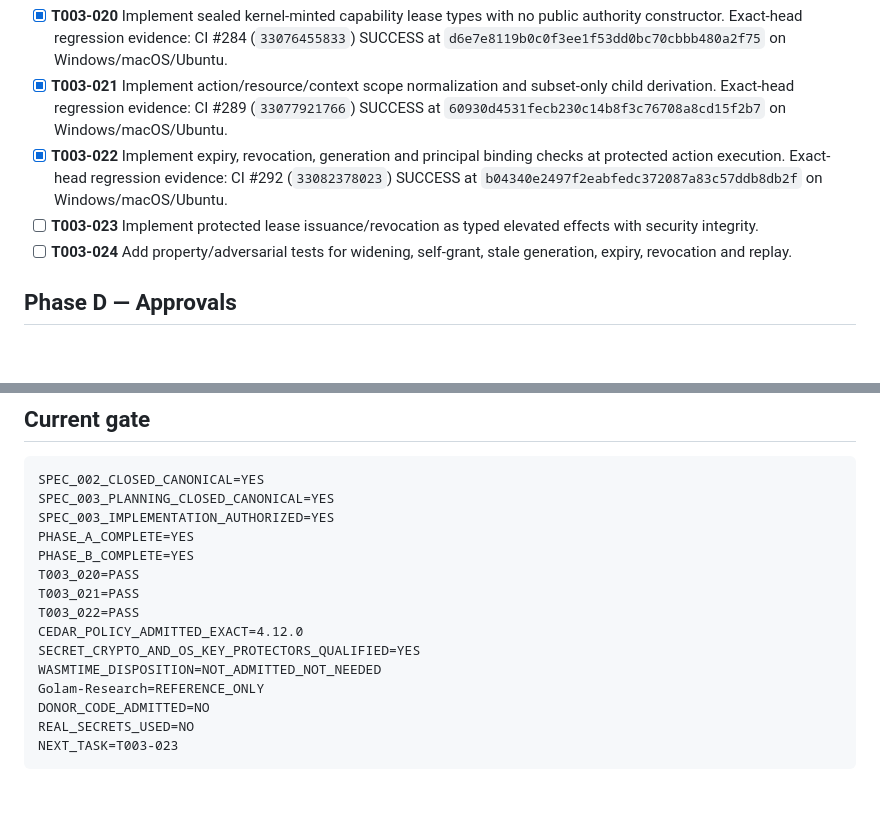
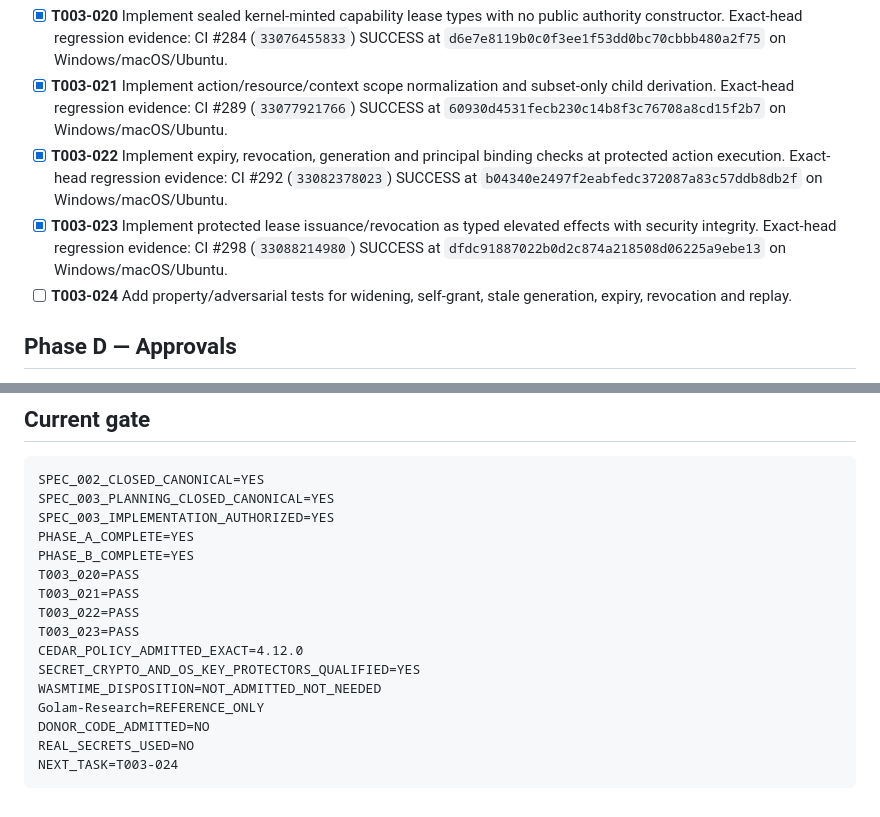
Before and after one commit to TheHalfMoon/Golam, a Markdown page: specs/003-identity-policy-secrets-sandbox/tasks.md, 2 parts joined by grey strips. GitHub-like rendering; blank space fills up the shorter version.

Commit message:
docs: record protected lease mutation qualification

````diff
--- a/specs/003-identity-policy-secrets-sandbox/tasks.md
+++ b/specs/003-identity-policy-secrets-sandbox/tasks.md
@@ -33,7 +33,7 @@ Legend:
 - [x] **T003-020** Implement sealed kernel-minted capability lease types with no public authority constructor. Exact-head regression evidence: CI #284 (`33076455833`) SUCCESS at `d6e7e8119b0c0f3ee1f53dd0bc70cbbb480a2f75` on Windows/macOS/Ubuntu.
 - [x] **T003-021** Implement action/resource/context scope normalization and subset-only child derivation. Exact-head regression evidence: CI #289 (`33077921766`) SUCCESS at `60930d4531fecb230c14b8f3c76708a8cd15f2b7` on Windows/macOS/Ubuntu.
 - [x] **T003-022** Implement expiry, revocation, generation and principal binding checks at protected action execution. Exact-head regression evidence: CI #292 (`33082378023`) SUCCESS at `b04340e2497f2eabfedc372087a83c57ddb8db2f` on Windows/macOS/Ubuntu.
-- [ ] **T003-023** Implement protected lease issuance/revocation as typed elevated effects with security integrity.
+- [x] **T003-023** Implement protected lease issuance/revocation as typed elevated effects with security integrity. Exact-head regression evidence: CI #298 (`33088214980`) SUCCESS at `dfdc91887022b0d2c874a218508d06225a9ebe13` on Windows/macOS/Ubuntu.
 - [ ] **T003-024** Add property/adversarial tests for widening, self-grant, stale generation, expiry, revocation and replay.
 
 ## Phase D — Approvals
@@ -115,11 +115,12 @@ PHASE_B_COMPLETE=YES
 T003_020=PASS
 T003_021=PASS
 T003_022=PASS
+T003_023=PASS
 CEDAR_POLICY_ADMITTED_EXACT=4.12.0
 SECRET_CRYPTO_AND_OS_KEY_PROTECTORS_QUALIFIED=YES
 WASMTIME_DISPOSITION=NOT_ADMITTED_NOT_NEEDED
 Golam-Research=REFERENCE_ONLY
 DONOR_CODE_ADMITTED=NO
 REAL_SECRETS_USED=NO
-NEXT_TASK=T003-023
+NEXT_TASK=T003-024
 ```
````
